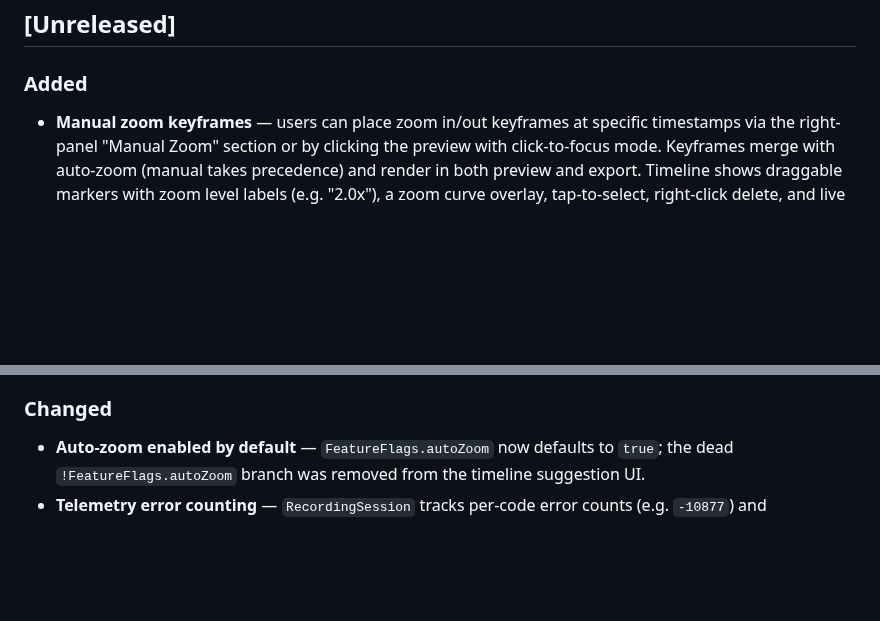
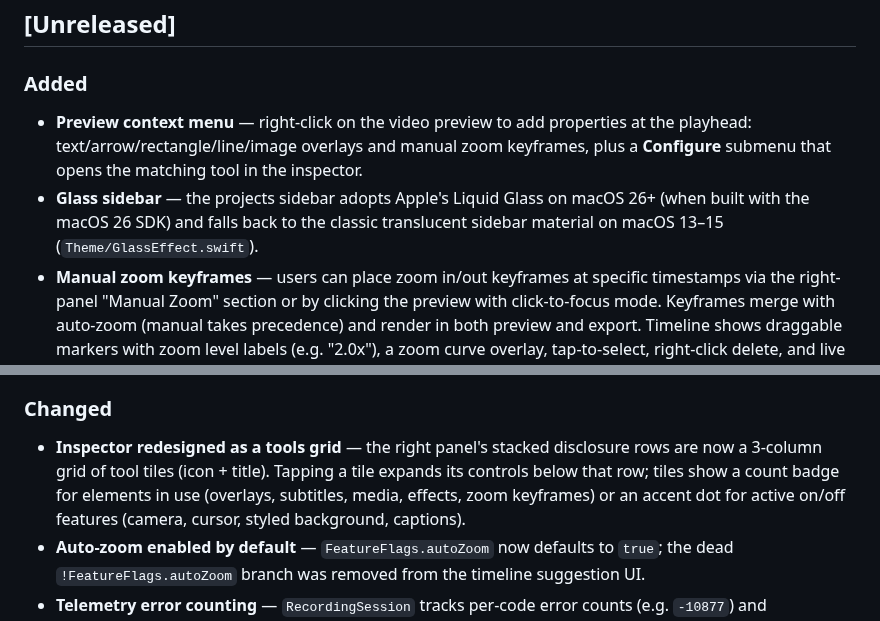
Before and after one commit to dPeluChe/cameraman, a Markdown page: docs/CHANGELOG.md, 2 parts joined by grey strips. GitHub-like rendering; blank space fills up the shorter version.

Commit message:
docs(changelog): record glass sidebar, tools grid inspector, preview context menu
Co-Authored-By: Claude Fable 5 <noreply@anthropic.com>
Claude-Session: https://claude.ai/code/session_01GZYNczzHNdoPPA2kQNZ4P3

```diff
--- a/docs/CHANGELOG.md
+++ b/docs/CHANGELOG.md
@@ -12,6 +12,13 @@ and this project adheres to [Semantic Versioning](https://semver.org/spec/v2.0.0
 ## [Unreleased]
 
 ### Added
+- **Preview context menu** — right-click on the video preview to add
+  properties at the playhead: text/arrow/rectangle/line/image overlays and
+  manual zoom keyframes, plus a **Configure** submenu that opens the matching
+  tool in the inspector.
+- **Glass sidebar** — the projects sidebar adopts Apple's Liquid Glass on
+  macOS 26+ (when built with the macOS 26 SDK) and falls back to the classic
+  translucent sidebar material on macOS 13–15 (`Theme/GlassEffect.swift`).
 - **Manual zoom keyframes** — users can place zoom in/out keyframes at
   specific timestamps via the right-panel "Manual Zoom" section or by
   clicking the preview with click-to-focus mode. Keyframes merge with
@@ -45,6 +52,12 @@ and this project adheres to [Semantic Versioning](https://semver.org/spec/v2.0.0
   (**42 → 43 tools**).
 
 ### Changed
+- **Inspector redesigned as a tools grid** — the right panel's stacked
+  disclosure rows are now a 3-column grid of tool tiles (icon + title).
+  Tapping a tile expands its controls below that row; tiles show a count
+  badge for elements in use (overlays, subtitles, media, effects, zoom
+  keyframes) or an accent dot for active on/off features (camera, cursor,
+  styled background, captions).
 - **Auto-zoom enabled by default** — `FeatureFlags.autoZoom` now defaults
   to `true`; the dead `!FeatureFlags.autoZoom` branch was removed from
   the timeline suggestion UI.
```
